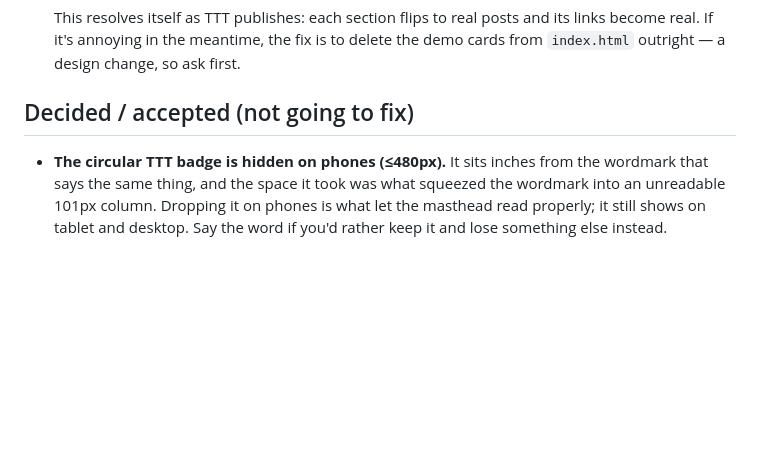
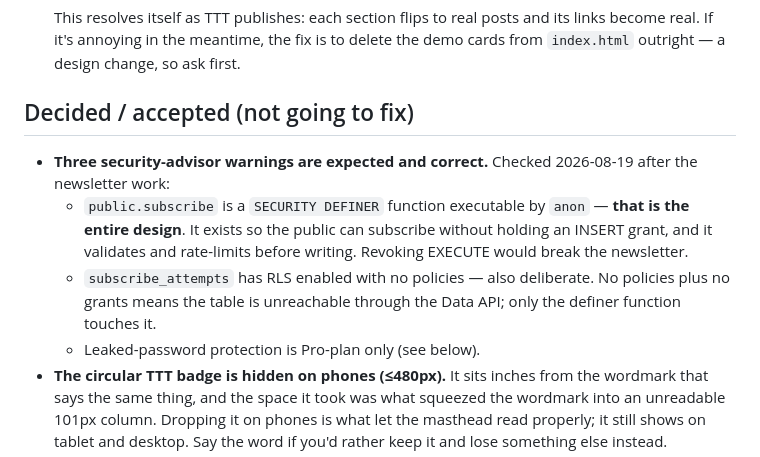
Before and after one commit to ferasbusiness666/TTT, a Markdown page: docs/05-known-issues.md, the part around the change. GitHub-like rendering; blank space fills up the shorter version.

```diff
--- a/docs/05-known-issues.md
+++ b/docs/05-known-issues.md
@@ -9,6 +9,10 @@ None right now.
   This resolves itself as TTT publishes: each section flips to real posts and its links become real. If it's annoying in the meantime, the fix is to delete the demo cards from `index.html` outright — a design change, so ask first.
 
 ## Decided / accepted (not going to fix)
+- **Three security-advisor warnings are expected and correct.** Checked 2026-08-19 after the newsletter work:
+  - `public.subscribe` is a `SECURITY DEFINER` function executable by `anon` — **that is the entire design**. It exists so the public can subscribe without holding an INSERT grant, and it validates and rate-limits before writing. Revoking EXECUTE would break the newsletter.
+  - `subscribe_attempts` has RLS enabled with no policies — also deliberate. No policies plus no grants means the table is unreachable through the Data API; only the definer function touches it.
+  - Leaked-password protection is Pro-plan only (see below).
 - **The circular TTT badge is hidden on phones (≤480px).** It sits inches from the wordmark that says the same thing, and the space it took was what squeezed the wordmark into an unreadable 101px column. Dropping it on phones is what let the masthead read properly; it still shows on tablet and desktop. Say the word if you'd rather keep it and lose something else instead.
 - **Leaked-password protection stays off — it's Pro-plan only.** Supabase's HaveIBeenPwned check requires the Pro plan; this project is on the free plan, so the toggle isn't available. Accepted: accounts are admin-created for a small, fixed staff and use strong passwords, so credential-stuffing risk is low. Revisit only if the project moves to Pro. (This is the sole remaining security-advisor warning, and it's expected.)
 
```
Also changed, not shown: docs/07-next-steps.md (+2 -2 lines).
